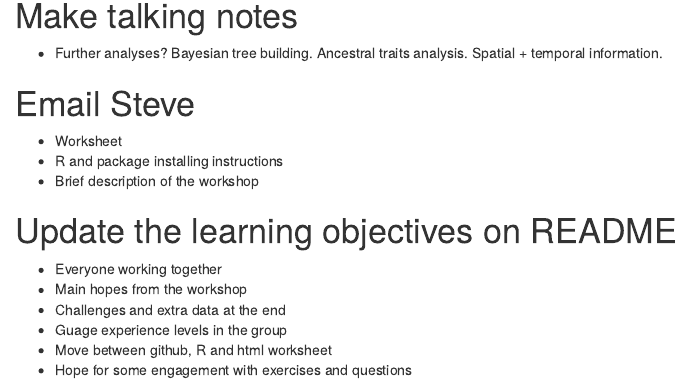
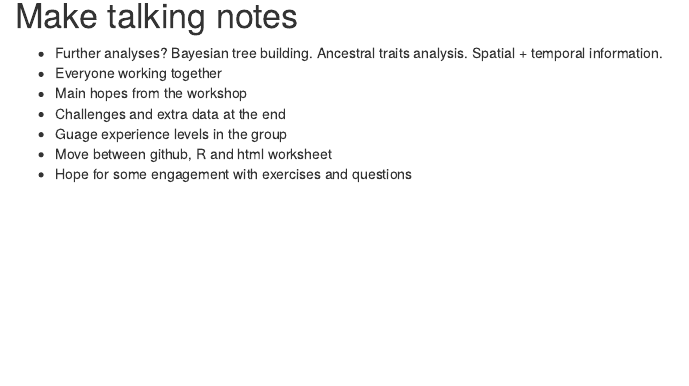
Before and after one commit to JosephCrispell/PathogenGenomicsWorkshop, an R Markdown document (worksheet_02-10-19.Rmd): the page in a window 1100 px wide, from 11100 px down. The pictures show the output file worksheet_02-10-19.html that the author committed with the source, opened offline.

Commit message:
Minor edits

```diff
--- a/worksheet_02-10-19.Rmd
+++ b/worksheet_02-10-19.Rmd
@@ -422,13 +422,6 @@ You'll find the code for each of the functions [here](https://github.com/JosephC
 
 # Make talking notes
 - Further analyses? Bayesian tree building. Ancestral traits analysis. Spatial + temporal information.
-
-# Email Steve
-- Worksheet
-- R and package installing instructions
-- Brief description of the workshop
-
-# Update the learning objectives on README
 - Everyone working together
 - Main hopes from the workshop
 - Challenges and extra data at the end
```
Also changed, not shown: FullNucleotideAlignment_04-10-19.pdf, worksheet_02-10-19.html, worksheet_02-10-19.md, worksheet_02-10-19.Rmd (5 more changed lines).
